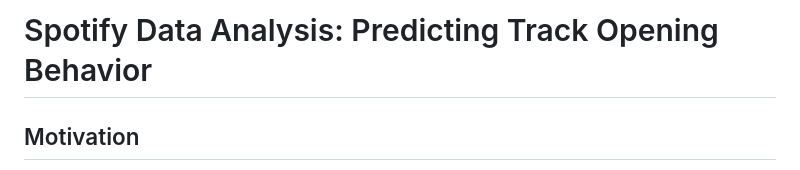
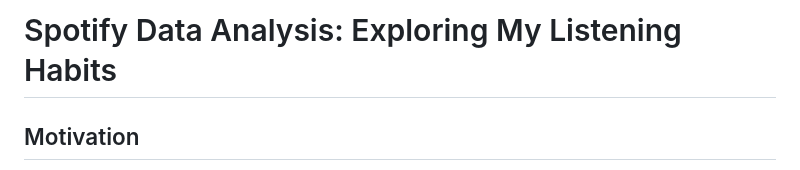
Before and after one commit to Defalt-Meh/Spotify-Data-Analysis-Exploring-My-Listening-Habits, a Markdown page: README.md, the part around the change. GitHub-like rendering.

```diff
--- a/README.md
+++ b/README.md
@@ -1,4 +1,4 @@
-# Spotify Data Analysis: Predicting Track Opening Behavior
+# Spotify Data Analysis: Exploring My Listening Habits
 
 ## Motivation
 
```
